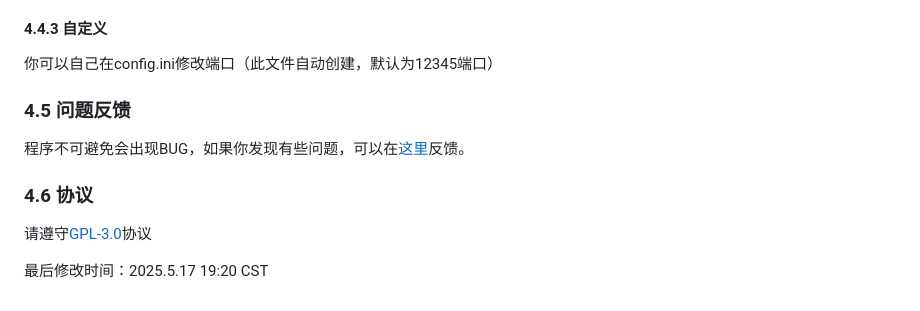
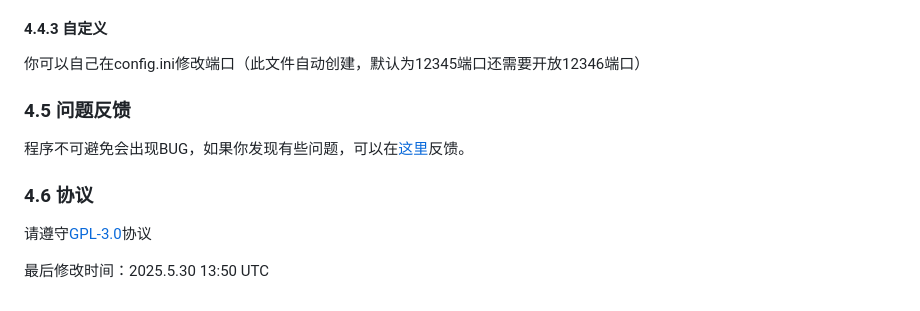
Before and after one commit to cat-cat-studio/cat-message, a Markdown page: docs/docs.md, the part around the change. Drawn GitHub-style.

Commit message:
Update docs.md
更新文档

```diff
--- a/docs/docs.md
+++ b/docs/docs.md
@@ -58,10 +58,10 @@ python3 user.py
 #### 4.4.2 客户端界面
 使用时请在服务器地址输入框填写服务器IP/域名，在用户名输入框填写用户名，在端口输入框填写端口，然后点击连接按钮连接服务器。若服务器不能正确连接，会提示。默认不加载聊天记录，需要手动点击加载聊天记录按钮来加载聊天记录。你还可以发送图片。使用完毕可以点击断开连接来断开与服务器的连接。
 #### 4.4.3 自定义
-你可以自己在config.ini修改端口（此文件自动创建，默认为12345端口）
+你可以自己在config.ini修改端口（此文件自动创建，默认为12345端口还需要开放12346端口）
 ### 4.5 问题反馈
 程序不可避免会出现BUG，如果你发现有些问题，可以在[这里](https://github.com/xhdndmm/cat-message/issues)反馈。
 ### 4.6 协议
 请遵守[GPL-3.0](https://www.gnu.org/licenses/gpl-3.0.html)协议
 
-最后修改时间：2025.5.17 19:20 CST
+最后修改时间：2025.5.30 13:50 UTC
```
